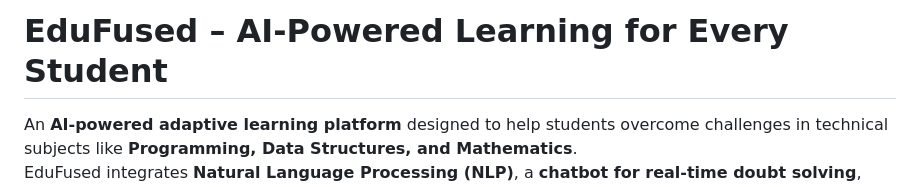
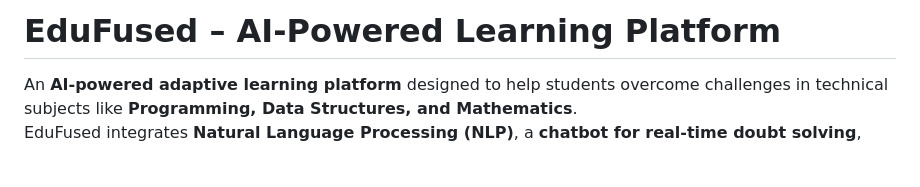
Before and after one commit to Preethamn15/EduFused-AI-Powered-Adaptive-Learning-Platform, a Markdown page: README.md, the part around the change. GitHub-like rendering; blank space fills up the shorter version.

```diff
--- a/README.md
+++ b/README.md
@@ -1,4 +1,4 @@
-# EduFused – AI-Powered Learning for Every Student
+# EduFused – AI-Powered Learning Platform
 
 An **AI-powered adaptive learning platform** designed to help students overcome challenges in technical subjects like **Programming, Data Structures, and Mathematics**.
 EduFused integrates **Natural Language Processing (NLP)**, a **chatbot for real-time doubt solving**, and **quiz-based personalized learning paths** to create an engaging and student-friendly learning ecosystem.
```
